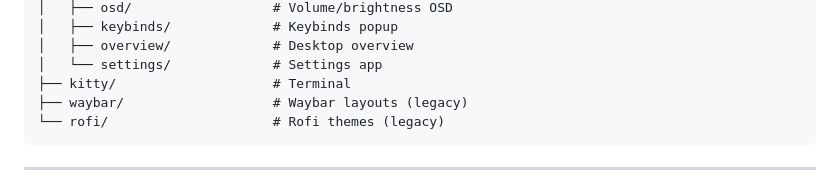
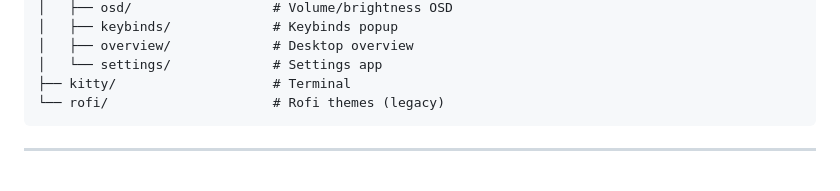
Before and after one commit to nihalchundru/Hyprland-rice, a Markdown page: README.md, the part around the change. GitHub-like rendering.

Commit message:
README: drop legacy waybar entry from structure
Co-authored-by: arena-agent <297053741+arena-agent@users.noreply.github.com>

````diff
--- a/README.md
+++ b/README.md
@@ -91,7 +91,6 @@ iris matugen python3
 │   ├── overview/             # Desktop overview
 │   └── settings/             # Settings app
 ├── kitty/                    # Terminal
-├── waybar/                   # Waybar layouts (legacy)
 └── rofi/                     # Rofi themes (legacy)
 ```
 
````
